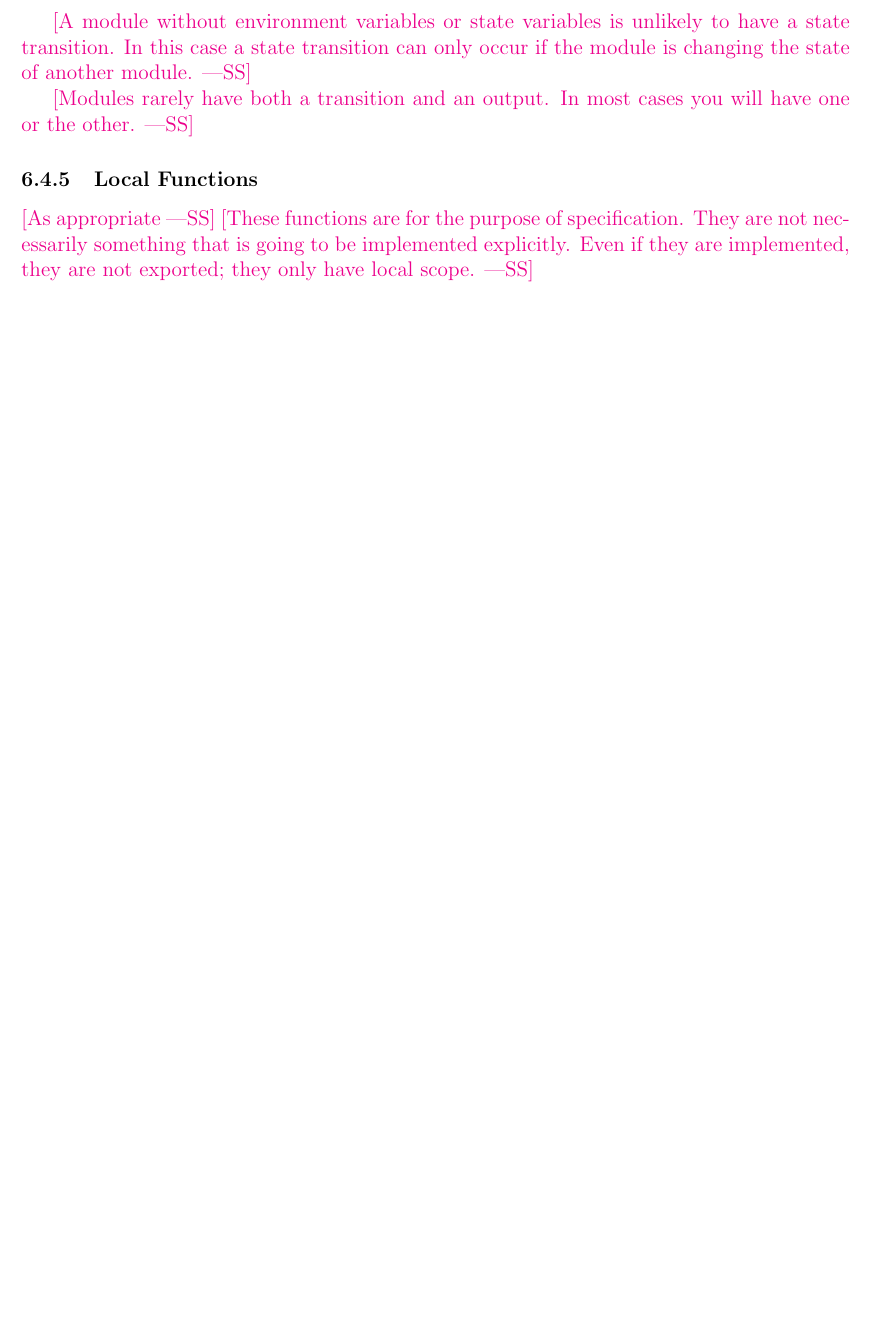
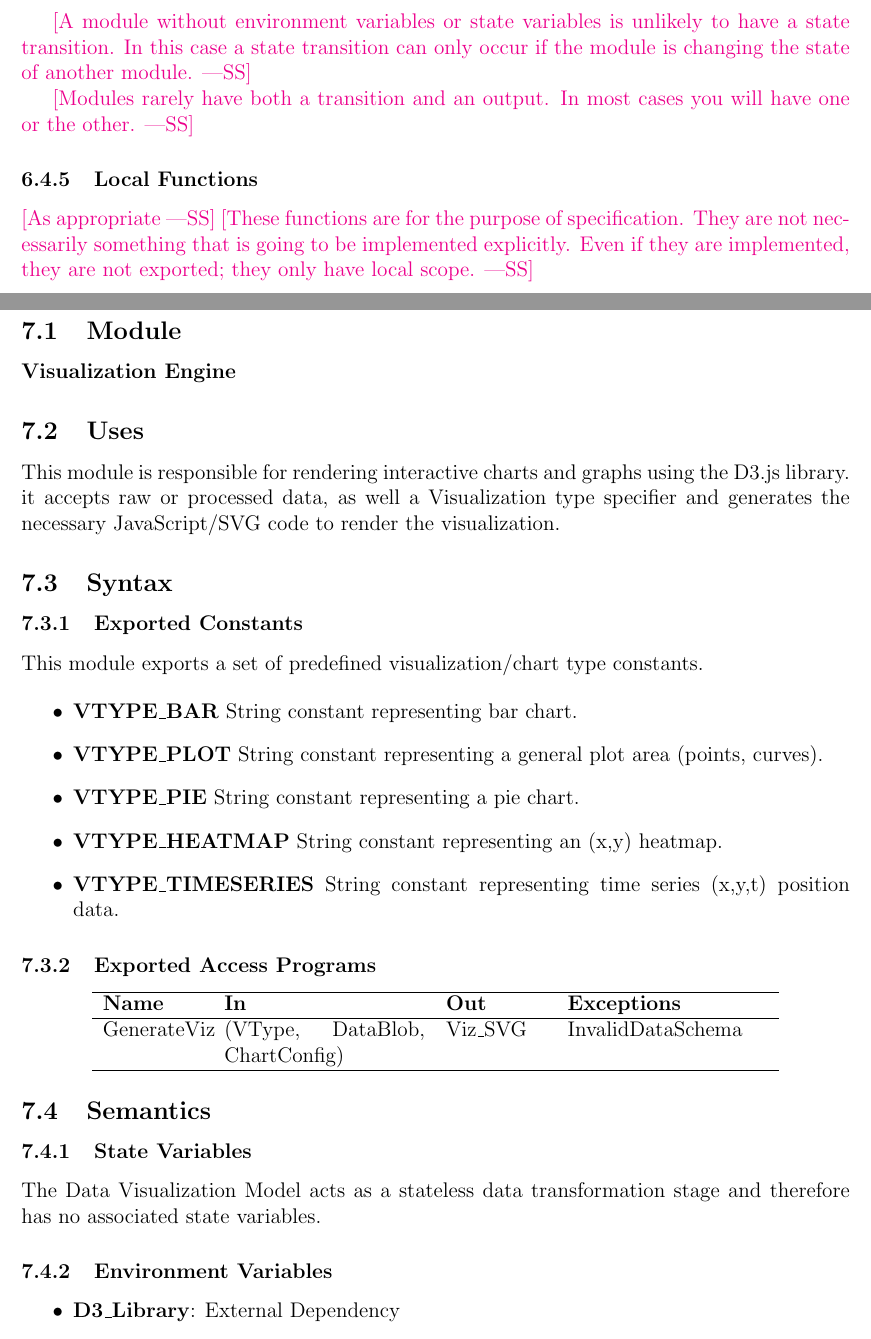
Before and after one commit to NathanPerry11/OCD-Rat-Infrastructure, a LaTeX document (docs/Design/SoftDetailedDes/MIS.tex): part of page 9 of 12 before the commit and two parts of pages 9 and 10 of 14 after it, the two joined at a grey line, cut so that both start at the same text, the shorter picture padded with empty space. Compiled offline with pdfLaTeX.

Commit message:
add visualization MIS

```diff
--- a/docs/Design/SoftDetailedDes/MIS.tex
+++ b/docs/Design/SoftDetailedDes/MIS.tex
@@ -259,3 +259,57 @@ The following table is taken directly from the Module Guide document for this pr
 
 \newpage
 
+\section{MIS of Data Visualization Module} \label{DataVisualization}
+
+\subsection{Module}
+
+\textbf{Visualization Engine}
+
+
+\subsection{Uses}
+
+\par{
+  This module is responsible for rendering interactive charts and graphs using the D3.js library. it accepts raw or processed data, as well a Visualization type specifier and generates the necessary JavaScript/SVG code to render the visualization.
+}
+
+\subsection{Syntax}
+
+\subsubsection{Exported Constants}
+
+This module exports a set of predefined visualization/chart type constants.
+
+\begin{itemize}
+  \item \textbf{VTYPE\_BAR} String constant representing bar chart.
+  \item \textbf{VTYPE\_PLOT} String constant representing a general plot area (points, curves).
+  \item \textbf{VTYPE\_PIE} String constant representing a pie chart.
+  \item \textbf{VTYPE\_HEATMAP} String constant representing an (x,y) heatmap.
+  \item \textbf{VTYPE\_TIMESERIES} String constant representing time series (x,y,t) position data.
+
+\end{itemize}
+
+
+
+
+\subsubsection{Exported Access Programs}
+
+\begin{center}
+\begin{tabular}{p{2cm} p{4cm} p{2cm} p{4cm}}
+\hline
+\textbf{Name} & \textbf{In} & \textbf{Out} & \textbf{Exceptions} \\
+\hline
+GenerateViz & (VType, DataBlob, ChartConfig)  & Viz\_SVG & InvalidDataSchema \\
+\hline
+\end{tabular}
+\end{center}
+
+\subsection{Semantics}
+
+\subsubsection{State Variables}
+
+The Data Visualization Model acts as a stateless data transformation stage and therefore has no associated state variables.
+
+\subsubsection{Environment Variables}
+
+\begin{itemize}
+  \item \textbf{D3\_Library}: External Dependency
+\end{itemize}
@@ -261,0 +321 @@ The following table is taken directly from the Module Guide document for this pr
+  \item There will be continued D3 support and existence of all visualization types exported.
```
Also changed, not shown: docs/Design/SoftDetailedDes/MIS.tex (41 more changed lines).
